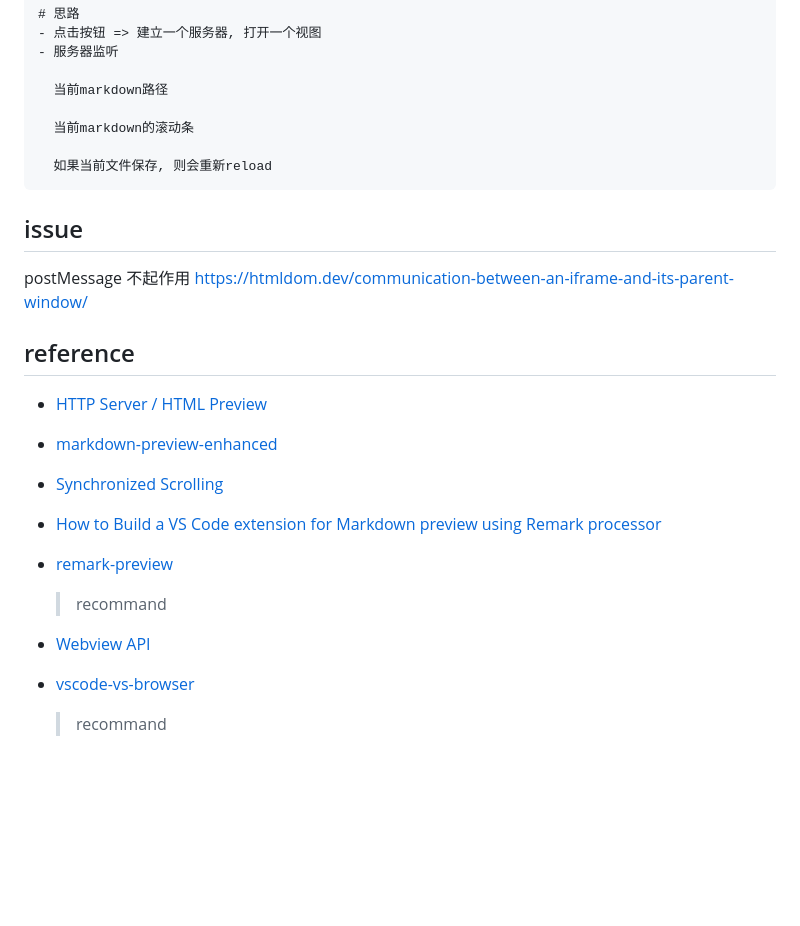
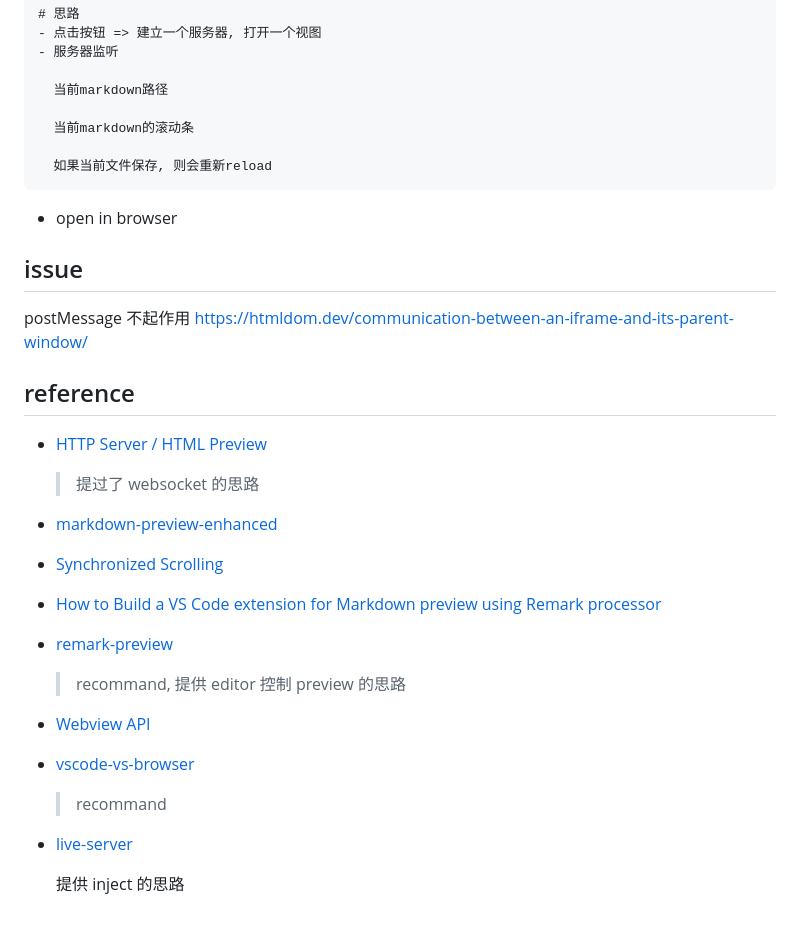
Before and after one commit to dzylikecode/VSCodeExt-docsify-Preview, a Markdown page: docs/README.md, the part around the change. Drawn GitHub-style; blank space fills up the shorter version.

````diff
--- a/docs/README.md
+++ b/docs/README.md
@@ -14,6 +14,8 @@
   如果当前文件保存, 则会重新reload
 ```
 
+- open in browser
+
 ## issue
 
 postMessage 不起作用 https://htmldom.dev/communication-between-an-iframe-and-its-parent-window/
@@ -21,14 +23,21 @@ postMessage 不起作用 https://htmldom.dev/communication-between-an-iframe-and
 ## reference
 
 - [HTTP Server / HTML Preview](https://marketplace.visualstudio.com/items?itemName=Flixs.vs-code-http-server-and-html-preview)
+
+  > 提过了 websocket 的思路
+
 - [markdown-preview-enhanced](https://github.com/shd101wyy/markdown-preview-enhanced)
 - [Synchronized Scrolling](https://marketplace.visualstudio.com/items?itemName=masakit.synchronized-scrolling)
 - [How to Build a VS Code extension for Markdown preview using Remark processor](https://dev.to/salesforceeng/how-to-build-a-vs-code-extension-for-markdown-preview-using-remark-processor-1169)
 - [remark-preview](https://github.com/SubratThakur/remark-preview)
 
-  > recommand
+  > recommand, 提供 editor 控制 preview 的思路
 
 - [Webview API](https://code.visualstudio.com/api/extension-guides/webview)
 - [vscode-vs-browser](https://github.com/Phu1237/vscode-vs-browser)
 
   > recommand
+
+- [live-server](https://github.com/ritwickdey/vscode-live-server)
+
+  提供 inject 的思路
````
Also changed, not shown: README.md (+2 -25 lines), docs/code/code.md (added, +10 -0 lines), docs/code/assets/2022-10-10-00-00-55.png (added), docs/code/assets/2022-10-10-00-01-22.png (added), docs/code/assets/2022-10-10-00-01-31.png (added), docs/code/assets/2022-10-10-00-01-39.png (added), 10 other files.
